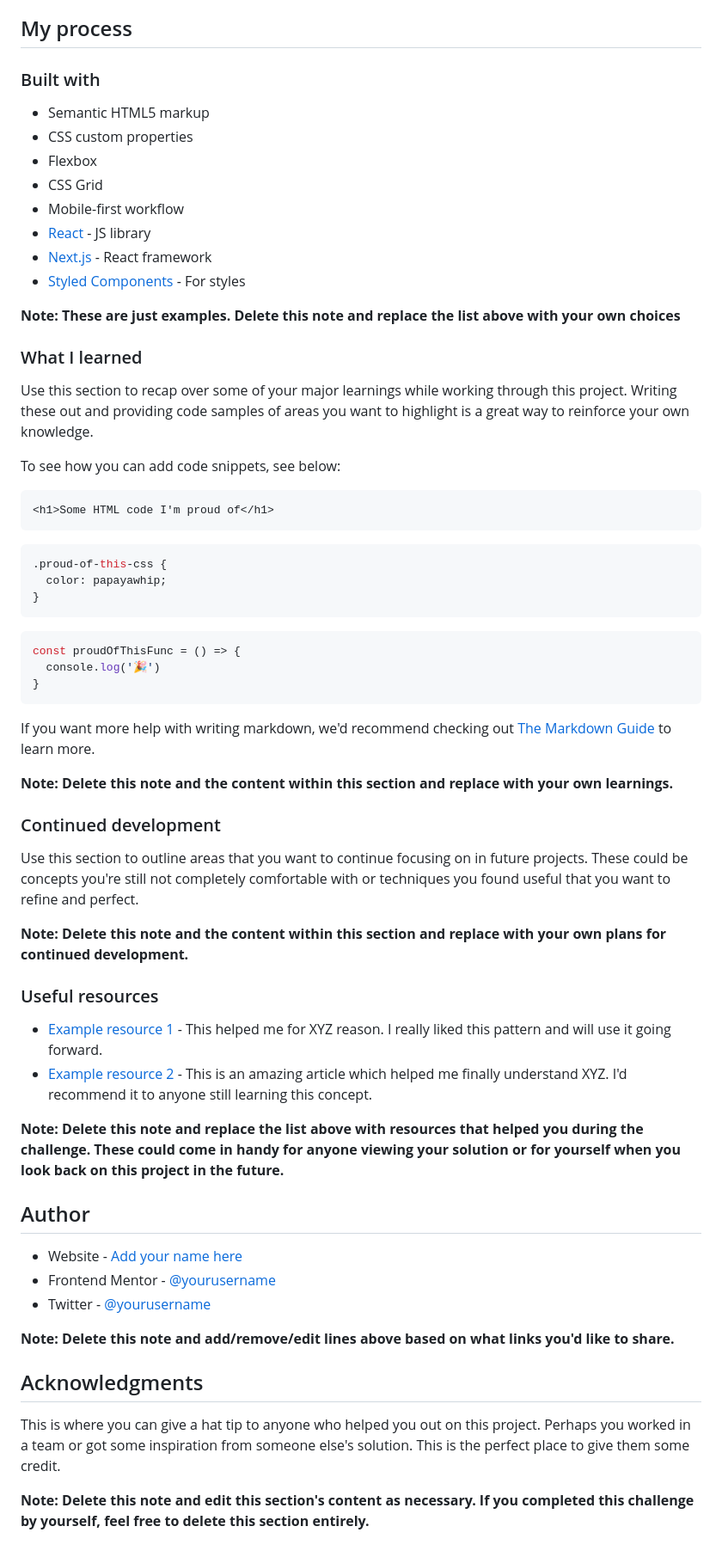
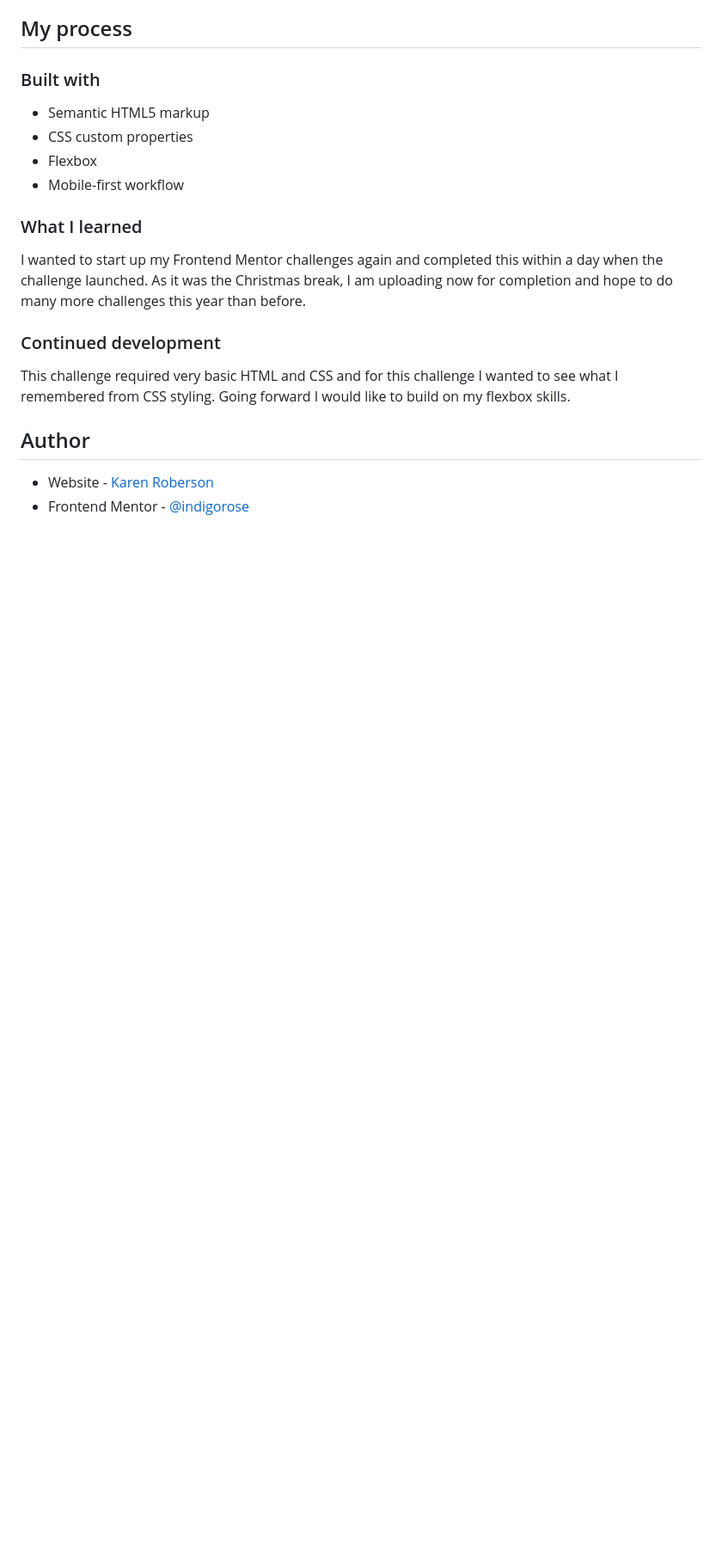
Before and after one commit to indigorose/blog_preview_card, a Markdown page: README-template.md, the part around one of its changes. Shown at 86% size. Rendered like a GitHub page; blank space fills up the shorter version.

````diff
--- a/README-template.md
+++ b/README-template.md
@@ -50,61 +40,17 @@ Then crop/optimize/edit your image however you like, add it to your project, and
 - Semantic HTML5 markup
 - CSS custom properties
 - Flexbox
-- CSS Grid
 - Mobile-first workflow
-- [React](https://reactjs.org/) - JS library
-- [Next.js](https://nextjs.org/) - React framework
-- [Styled Components](https://styled-components.com/) - For styles
-
-**Note: These are just examples. Delete this note and replace the list above with your own choices**
 
 ### What I learned
 
-Use this section to recap over some of your major learnings while working through this project. Writing these out and providing code samples of areas you want to highlight is a great way to reinforce your own knowledge.
-
-To see how you can add code snippets, see below:
-
-```html
-<h1>Some HTML code I'm proud of</h1>
-```
-```css
-.proud-of-this-css {
-  color: papayawhip;
-}
-```
-```js
-const proudOfThisFunc = () => {
-  console.log('🎉')
-}
-```
-
-If you want more help with writing markdown, we'd recommend checking out [The Markdown Guide](https://www.markdownguide.org/) to learn more.
-
-**Note: Delete this note and the content within this section and replace with your own learnings.**
+I wanted to start up my Frontend Mentor challenges again and completed this within a day when the challenge launched. As it was the Christmas break, I am uploading now for completion and hope to do many more challenges this year than before.
 
 ### Continued development
 
-Use this section to outline areas that you want to continue focusing on in future projects. These could be concepts you're still not completely comfortable with or techniques you found useful that you want to refine and perfect.
-
-**Note: Delete this note and the content within this section and replace with your own plans for continued development.**
-
-### Useful resources
-
-- [Example resource 1](https://www.example.com) - This helped me for XYZ reason. I really liked this pattern and will use it going forward.
-- [Example resource 2](https://www.example.com) - This is an amazing article which helped me finally understand XYZ. I'd recommend it to anyone still learning this concept.
-
-**Note: Delete this note and replace the list above with resources that helped you during the challenge. These could come in handy for anyone viewing your solution or for yourself when you look back on this project in the future.**
+This challenge required very basic HTML and CSS and for this challenge I wanted to see what I remembered from CSS styling. Going forward I would like to build on my flexbox skills.
 
 ## Author
 
-- Website - [Add your name here](https://www.your-site.com)
-- Frontend Mentor - [@yourusername](https://www.frontendmentor.io/profile/yourusername)
-- Twitter - [@yourusername](https://www.twitter.com/yourusername)
-
-**Note: Delete this note and add/remove/edit lines above based on what links you'd like to share.**
-
-## Acknowledgments
-
-This is where you can give a hat tip to anyone who helped you out on this project. Perhaps you worked in a team or got some inspiration from someone else's solution. This is the perfect place to give them some credit.
-
-**Note: Delete this note and edit this section's content as necessary. If you completed this challenge by yourself, feel free to delete this section entirely.**
+- Website - [Karen Roberson](https://krobertsondev.netlify.app/)
+- Frontend Mentor - [@indigorose](https://www.frontendmentor.io/profile/indigorose)
````
Also changed, not shown: other parts of README-template.md (+5 -15 lines), assets/images/Screenshot 2024-01-02 at 13.59.23.png (added), assets/images/Screenshot 2024-01-02 at 13.59.51.png (added), assets/images/Screenshot 2024-01-02 at 14.00.03.png (added), 2 other files.
